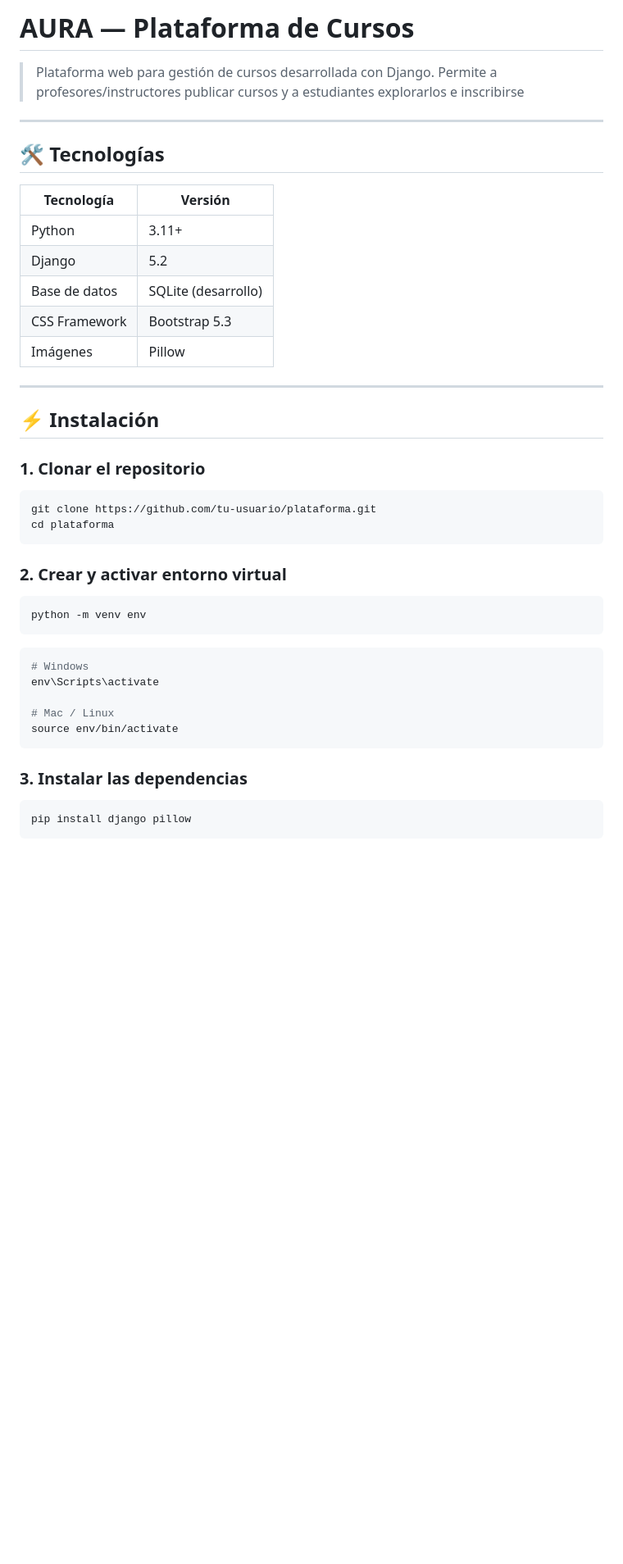
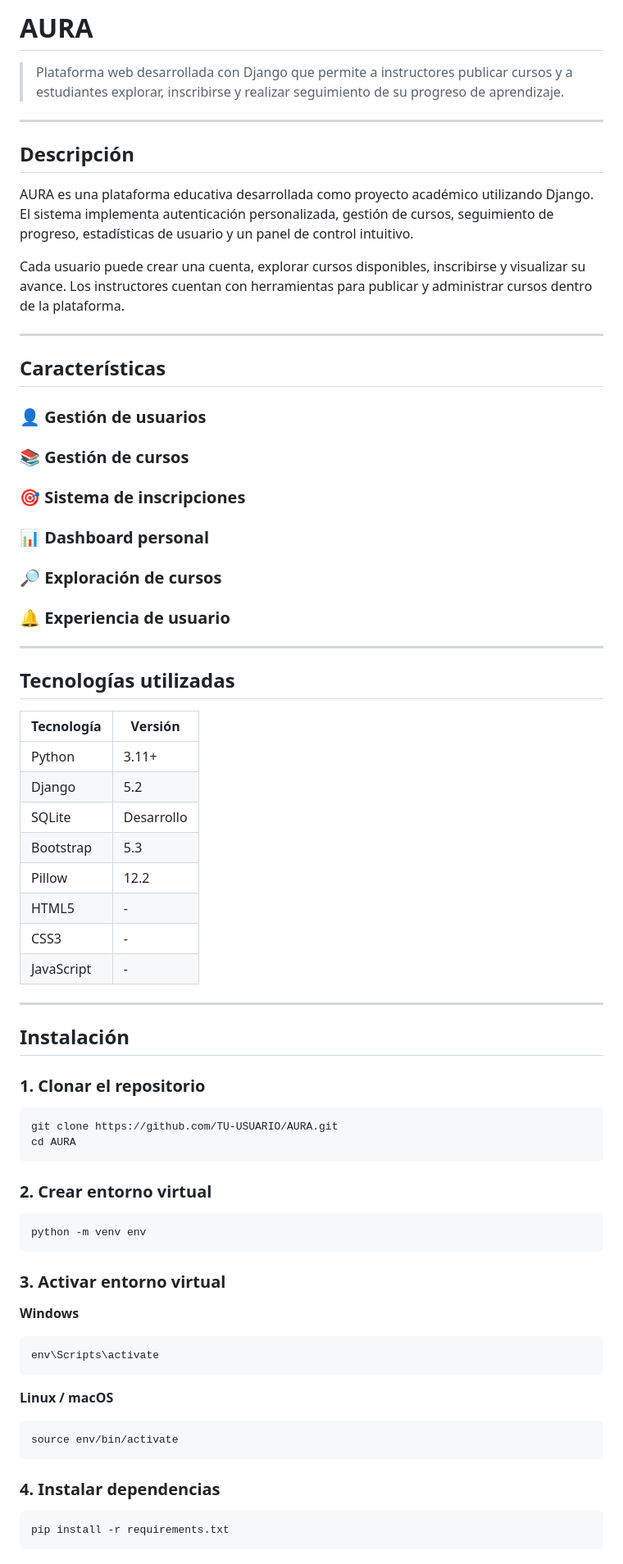
Before and after one commit to adrianfvr/Aura, a Markdown page: README.md, the part around one of its changes. Shown at 82% size. Rendered like a GitHub page; blank space fills up the shorter version.

Commit message:
Revise README for clarity and additional details
Updated README.md to enhance project description, features, and installation instructions.

````diff
--- a/README.md
+++ b/README.md
@@ -1,48 +1,75 @@
-# AURA — Plataforma de Cursos
+# AURA
 
-> Plataforma web para gestión de cursos desarrollada con Django. Permite a profesores/instructores
-> publicar cursos y a estudiantes explorarlos e inscribirse
+> Plataforma web desarrollada con Django que permite a instructores publicar cursos y a estudiantes explorar, inscribirse y realizar seguimiento de su progreso de aprendizaje.
 
 ---
 
-## 🛠️ Tecnologías
+## Descripción
 
-| Tecnología | Versión |
-|---|---|
-| Python | 3.11+ |
-| Django | 5.2 |
-| Base de datos | SQLite (desarrollo) |
-| CSS Framework | Bootstrap 5.3 |
-| Imágenes | Pillow |
+AURA es una plataforma educativa desarrollada como proyecto académico utilizando Django. El sistema implementa autenticación personalizada, gestión de cursos, seguimiento de progreso, estadísticas de usuario y un panel de control intuitivo.
+
+Cada usuario puede crear una cuenta, explorar cursos disponibles, inscribirse y visualizar su avance. Los instructores cuentan con herramientas para publicar y administrar cursos dentro de la plataforma.
 
 ---
 
-## ⚡ Instalación
+## Características
+
+### 👤 Gestión de usuarios
+### 📚 Gestión de cursos
+### 🎯 Sistema de inscripciones
+### 📊 Dashboard personal
+### 🔎 Exploración de cursos
+### 🔔 Experiencia de usuario
+
+---
+
+## Tecnologías utilizadas
+
+| Tecnología | Versión    |
+| ---------- | ---------- |
+| Python     | 3.11+      |
+| Django     | 5.2        |
+| SQLite     | Desarrollo |
+| Bootstrap  | 5.3        |
+| Pillow     | 12.2       |
+| HTML5      | -          |
+| CSS3       | -          |
+| JavaScript | -          |
+
+---
+
+## Instalación
 
 ### 1. Clonar el repositorio
 
 ```bash
-git clone https://github.com/tu-usuario/plataforma.git
-cd plataforma
+git clone https://github.com/TU-USUARIO/AURA.git
+cd AURA
 ```
 
-### 2. Crear y activar entorno virtual
+### 2. Crear entorno virtual
 
 ```bash
 python -m venv env
 ```
 
+### 3. Activar entorno virtual
+
+**Windows**
+
 ```bash
-# Windows
 env\Scripts\activate
+```
 
-# Mac / Linux
+**Linux / macOS**
+
+```bash
 source env/bin/activate
 ```
 
-### 3. Instalar las dependencias
+### 4. Instalar dependencias
 
 ```bash
-pip install django pillow
+pip install -r requirements.txt
 ```
 
````
Also changed, not shown: other parts of README.md (+104 -59 lines).
